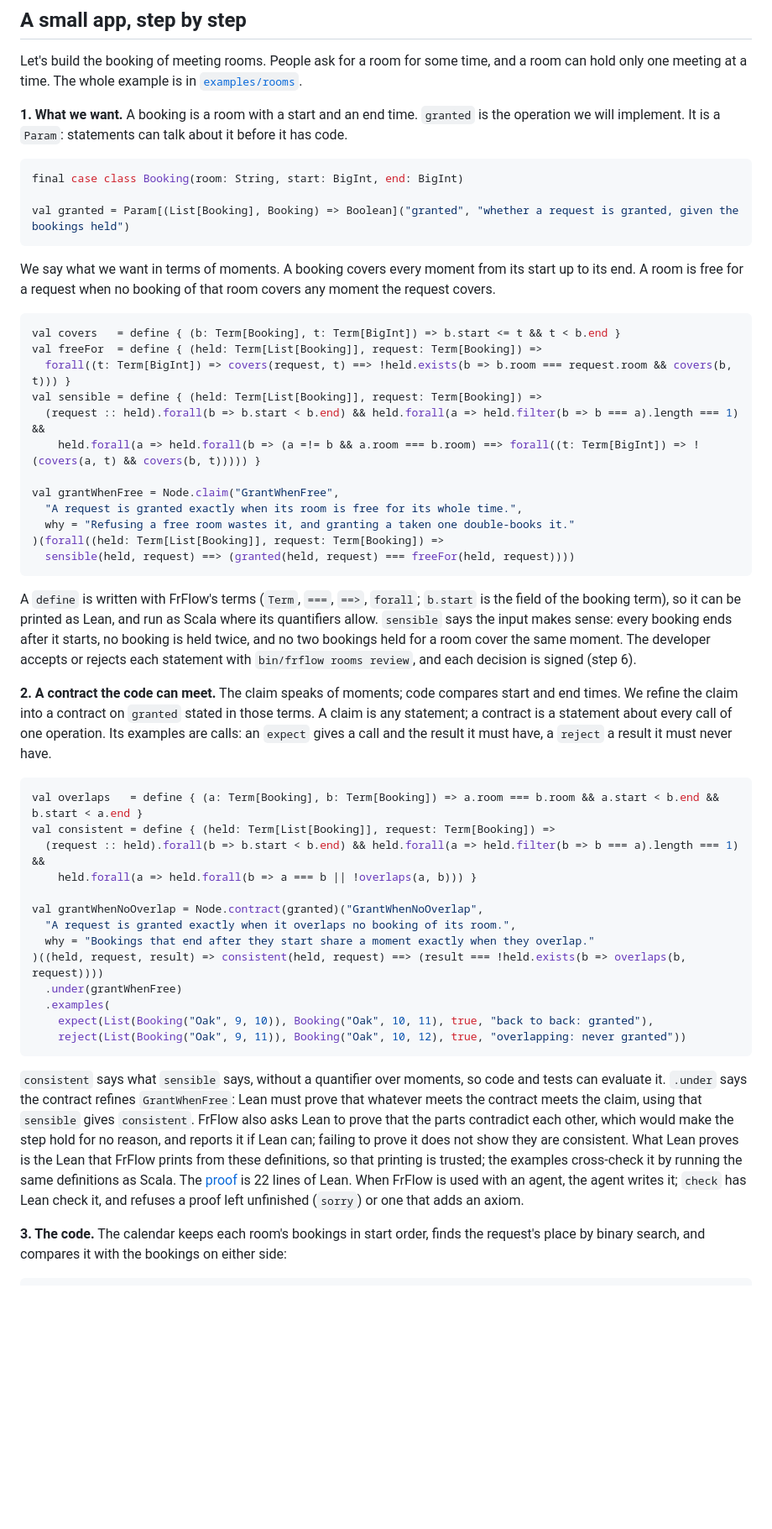
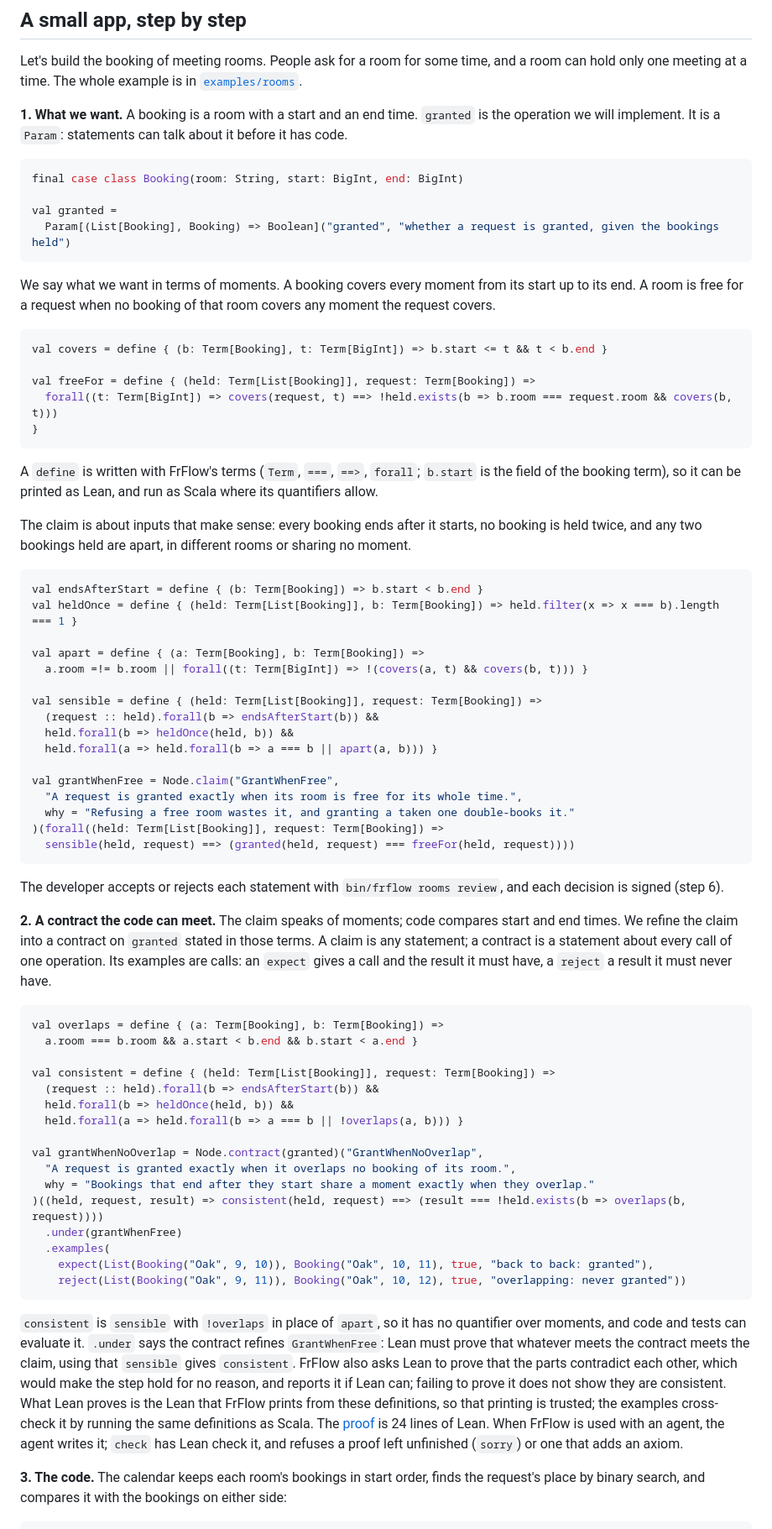
Before and after one commit to szymon-rd/fr-flow, a Markdown page: README.md, the part around one of its changes. Shown at 84% size. GitHub-like rendering; blank space fills up the shorter version.

Commit message:
README: the rooms walk-through from named definitions, accepted by three cold readers

````diff
--- a/README.md
+++ b/README.md
@@ -73,19 +73,38 @@ It is a `Param`: statements can talk about it before it has code.
 ```scala
 final case class Booking(room: String, start: BigInt, end: BigInt)
 
-val granted = Param[(List[Booking], Booking) => Boolean]("granted", "whether a request is granted, given the bookings held")
+val granted =
+  Param[(List[Booking], Booking) => Boolean]("granted", "whether a request is granted, given the bookings held")
 ```
 
 We say what we want in terms of moments. A booking covers every moment from its start up to its end. A room is free
 for a request when no booking of that room covers any moment the request covers.
 
 ```scala
-val covers   = define { (b: Term[Booking], t: Term[BigInt]) => b.start <= t && t < b.end }
-val freeFor  = define { (held: Term[List[Booking]], request: Term[Booking]) =>
-  forall((t: Term[BigInt]) => covers(request, t) ==> !held.exists(b => b.room === request.room && covers(b, t))) }
+val covers = define { (b: Term[Booking], t: Term[BigInt]) => b.start <= t && t < b.end }
+
+val freeFor = define { (held: Term[List[Booking]], request: Term[Booking]) =>
+  forall((t: Term[BigInt]) => covers(request, t) ==> !held.exists(b => b.room === request.room && covers(b, t)))
+}
+```
+
+A `define` is written with FrFlow's terms (`Term`, `===`, `==>`, `forall`; `b.start` is the field of the booking
+term), so it can be printed as Lean, and run as Scala where its quantifiers allow.
+
+The claim is about inputs that make sense: every booking ends after it starts, no booking is held twice, and any two
+bookings held are apart, in different rooms or sharing no moment.
+
+```scala
+val endsAfterStart = define { (b: Term[Booking]) => b.start < b.end }
+val heldOnce = define { (held: Term[List[Booking]], b: Term[Booking]) => held.filter(x => x === b).length === 1 }
+
+val apart = define { (a: Term[Booking], b: Term[Booking]) =>
+  a.room =!= b.room || forall((t: Term[BigInt]) => !(covers(a, t) && covers(b, t))) }
+
 val sensible = define { (held: Term[List[Booking]], request: Term[Booking]) =>
-  (request :: held).forall(b => b.start < b.end) && held.forall(a => held.filter(b => b === a).length === 1) &&
-    held.forall(a => held.forall(b => (a =!= b && a.room === b.room) ==> forall((t: Term[BigInt]) => !(covers(a, t) && covers(b, t))))) }
+  (request :: held).forall(b => endsAfterStart(b)) &&
+  held.forall(b => heldOnce(held, b)) &&
+  held.forall(a => held.forall(b => a === b || apart(a, b))) }
 
 val grantWhenFree = Node.claim("GrantWhenFree",
   "A request is granted exactly when its room is free for its whole time.",
@@ -94,11 +113,7 @@ val grantWhenFree = Node.claim("GrantWhenFree",
   sensible(held, request) ==> (granted(held, request) === freeFor(held, request))))
 ```
 
-A `define` is written with FrFlow's terms (`Term`, `===`, `==>`, `forall`; `b.start` is the field of the booking
-term), so it can be printed as Lean, and run as Scala where its quantifiers allow. `sensible` says the input makes
-sense: every booking ends after it starts, no booking is held twice, and no two bookings held for a room cover the
-same moment. The developer
-accepts or rejects each statement with `bin/frflow rooms review`, and each decision is signed (step 6).
+The developer accepts or rejects each statement with `bin/frflow rooms review`, and each decision is signed (step 6).
 
 **2. A contract the code can meet.** The claim speaks of moments; code compares start and end times. We refine the
 claim into a contract on `granted` stated in those terms. A claim is any statement; a contract
@@ -106,10 +121,13 @@ is a statement about every call of one operation. Its examples are calls: an `ex
 must have, a `reject` a result it must never have.
 
 ```scala
-val overlaps   = define { (a: Term[Booking], b: Term[Booking]) => a.room === b.room && a.start < b.end && b.start < a.end }
+val overlaps = define { (a: Term[Booking], b: Term[Booking]) =>
+  a.room === b.room && a.start < b.end && b.start < a.end }
+
 val consistent = define { (held: Term[List[Booking]], request: Term[Booking]) =>
-  (request :: held).forall(b => b.start < b.end) && held.forall(a => held.filter(b => b === a).length === 1) &&
-    held.forall(a => held.forall(b => a === b || !overlaps(a, b))) }
+  (request :: held).forall(b => endsAfterStart(b)) &&
+  held.forall(b => heldOnce(held, b)) &&
+  held.forall(a => held.forall(b => a === b || !overlaps(a, b))) }
 
 val grantWhenNoOverlap = Node.contract(granted)("GrantWhenNoOverlap",
   "A request is granted exactly when it overlaps no booking of its room.",
@@ -121,14 +139,15 @@ val grantWhenNoOverlap = Node.contract(granted)("GrantWhenNoOverlap",
     reject(List(Booking("Oak", 9, 11)), Booking("Oak", 10, 12), true, "overlapping: never granted"))
 ```
 
-`consistent` says what `sensible` says, without a quantifier over moments, so code and tests can evaluate it.
-`.under` says the contract refines `GrantWhenFree`: Lean must prove that whatever meets the contract meets the claim,
-using that `sensible` gives `consistent`. FrFlow also asks Lean to prove that the parts contradict each other, which
-would make the step hold for no reason, and reports it if Lean can; failing to prove it does not show they are
-consistent. What Lean proves is the Lean that FrFlow prints from these definitions, so that printing is trusted; the
-examples cross-check it by running the same definitions as Scala. The [proof](examples/rooms/lean/Proofs/Rooms/GrantWhenFree.lean)
-is 22 lines of Lean. When FrFlow is used with an agent, the agent writes it; `check` has Lean check it, and refuses a
-proof left unfinished (`sorry`) or one that adds an axiom.
+`consistent` is `sensible` with `!overlaps` in place of `apart`, so it has no quantifier over moments, and code and
+tests can evaluate it. `.under` says the contract refines `GrantWhenFree`: Lean must prove that whatever meets the
+contract meets the claim, using that `sensible` gives `consistent`. FrFlow also asks Lean to prove that the parts
+contradict each other, which would make the step hold for no reason, and reports it if Lean can; failing to prove it
+does not show they are consistent. What Lean proves is the Lean that FrFlow prints from these definitions, so that
+printing is trusted; the examples cross-check it by running the same definitions as Scala. The
+[proof](examples/rooms/lean/Proofs/Rooms/GrantWhenFree.lean) is 24 lines of Lean. When FrFlow is used with an agent,
+the agent writes it; `check` has Lean check it, and refuses a proof left unfinished (`sorry`) or one that adds an
+axiom.
 
 **3. The code.** The calendar keeps each room's bookings in start order, finds the request's place by binary search,
 and compares it with the bookings on either side:
````
Also changed, not shown: other parts of README.md (+12 -18 lines).
